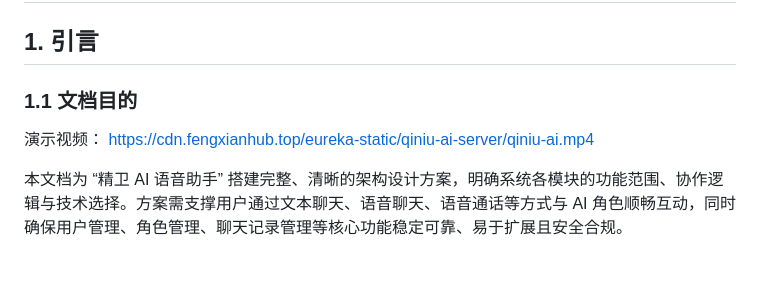
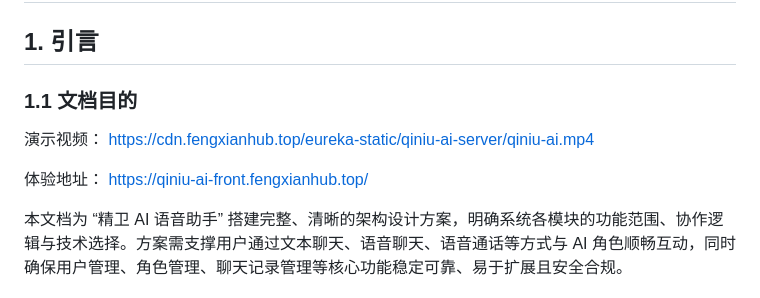
Before and after one commit to I-won-t-stay-up-late-tonight/qiniu-ai-server, a Markdown page: README.md, the part around the change. Drawn GitHub-style; blank space fills up the shorter version.

Commit message:
feat: readme提交

```diff
--- a/README.md
+++ b/README.md
@@ -6,6 +6,10 @@
 
 演示视频：
 https://cdn.fengxianhub.top/eureka-static/qiniu-ai-server/qiniu-ai.mp4
+
+体验地址：
+https://qiniu-ai-front.fengxianhub.top/
+
 
 
 <font style="color:rgba(0, 0, 0, 0.85);">本文档为 “精卫 AI 语音助手” 搭建完整、清晰的架构设计方案，明确系统各模块的功能范围、协作逻辑与技术选择。方案需支撑用户通过文本聊天、语音聊天、语音通话等方式与 AI 角色顺畅互动，同时确保用户管理、角色管理、聊天记录管理等核心功能稳定可靠、易于扩展且安全合规。</font>
```
